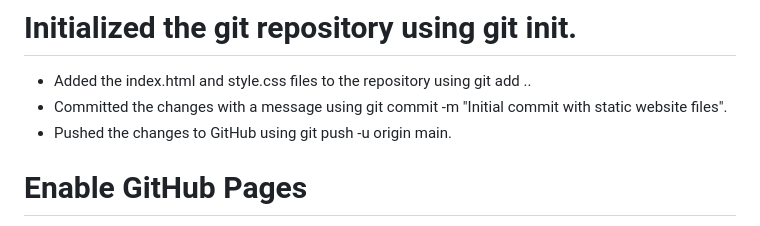
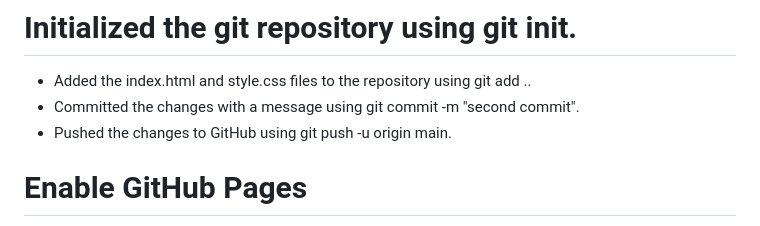
Before and after one commit to asma-naaz/my-static-site, a Markdown page: README.md, the part around the change. Drawn GitHub-style.

```diff
--- a/README.md
+++ b/README.md
@@ -23,7 +23,7 @@ The first step was to create the `index.html` file. Here’s the basic HTML stru
 # Initialized the git repository using git init.
 
 * Added the index.html and style.css files to the repository using git add ..
-* Committed the changes with a message using git commit -m "Initial commit with static website files".
+* Committed the changes with a message using git commit -m "second commit".
 * Pushed the changes to GitHub using git push -u origin main.
 
 # Enable GitHub Pages
```
